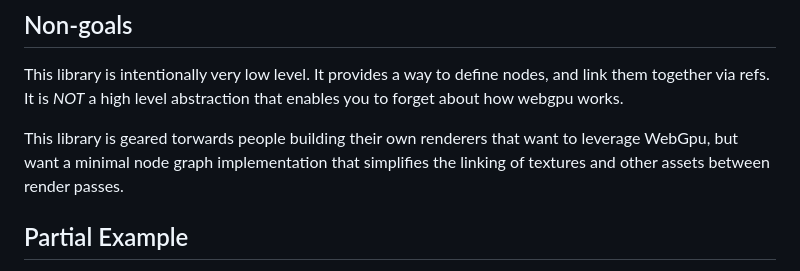
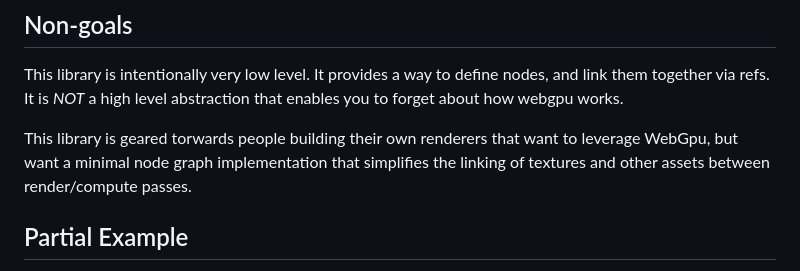
Before and after one commit to mreinstein/cobalt, a Markdown page: README.md, the part around the change. GitHub-like rendering.

Commit message:
tweak readme

```diff
--- a/README.md
+++ b/README.md
@@ -19,7 +19,7 @@ This library is intentionally very low level. It provides a way to define nodes,
 It is _NOT_ a high level abstraction that enables you to forget about how webgpu works.
 
 This library is geared torwards people building their own renderers that want to leverage WebGpu, but want a minimal
-node graph implementation that simplifies the linking of textures and other assets between render passes.
+node graph implementation that simplifies the linking of textures and other assets between render/compute passes.
 
 
 ## Partial Example
```
